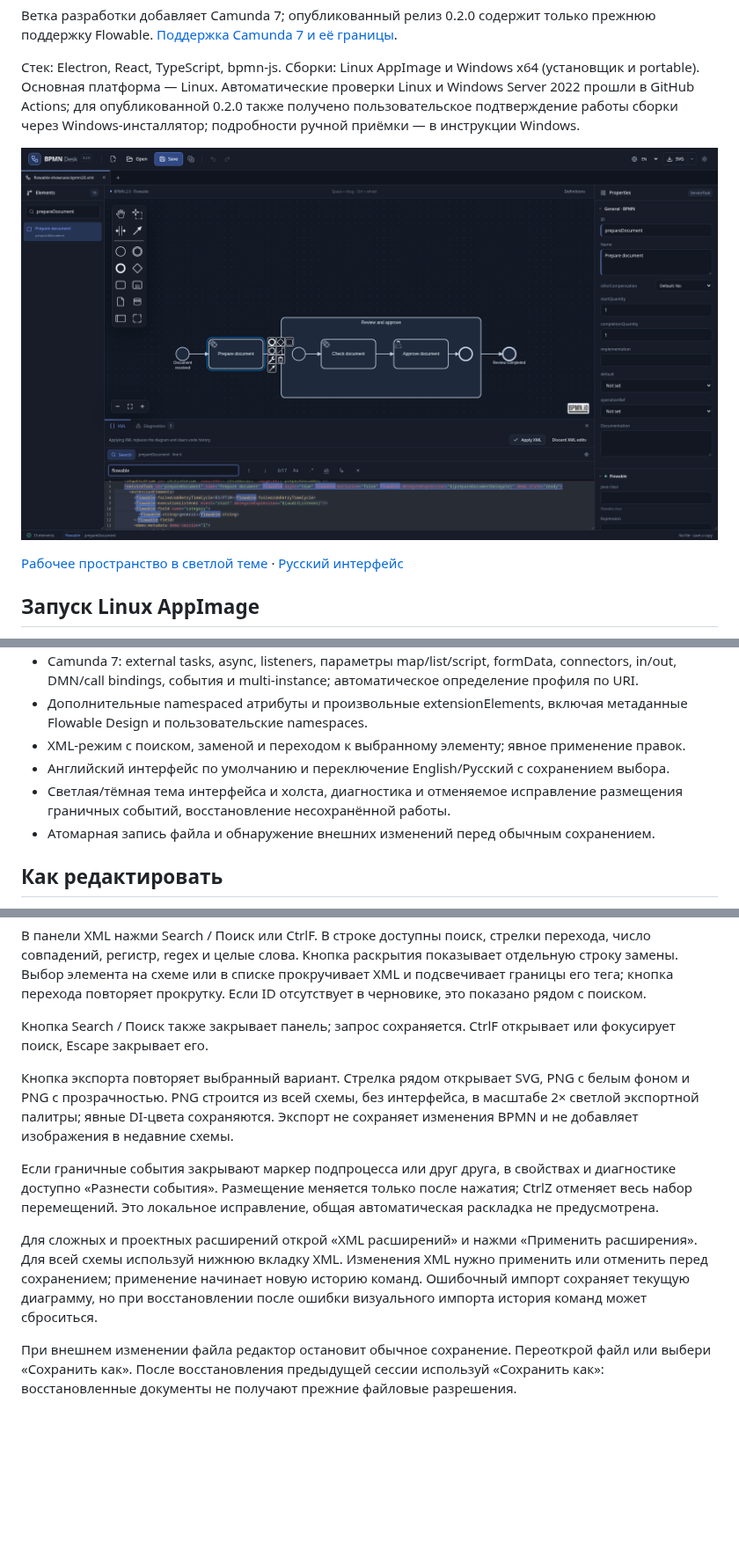
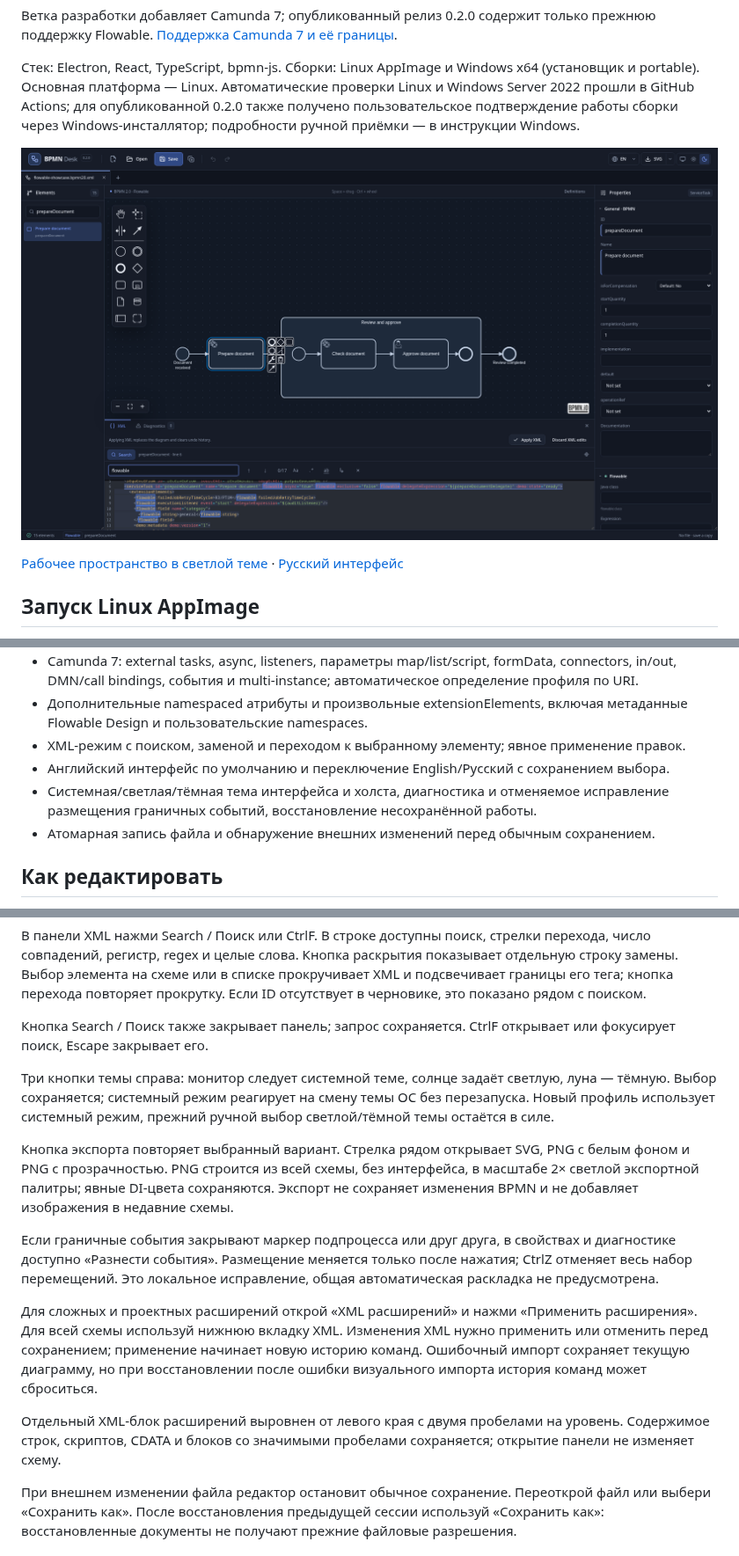
Before and after one commit to michaelbrylevskii/bpmn-desk, a Markdown page: README.md, 3 parts joined by grey strips. Shown at 88% size. GitHub-like rendering; pictures changed too: docs/images/editor.png; blank space fills up the shorter version.

```diff
--- a/README.md
+++ b/README.md
@@ -61,7 +61,7 @@ npm run dev
 - Дополнительные namespaced атрибуты и произвольные extensionElements, включая метаданные Flowable Design и пользовательские namespaces.
 - XML-режим с поиском, заменой и переходом к выбранному элементу; явное применение правок.
 - Английский интерфейс по умолчанию и переключение English/Русский с сохранением выбора.
-- Светлая/тёмная тема интерфейса и холста, диагностика и отменяемое исправление размещения граничных событий, восстановление несохранённой работы.
+- Системная/светлая/тёмная тема интерфейса и холста, диагностика и отменяемое исправление размещения граничных событий, восстановление несохранённой работы.
 - Атомарная запись файла и обнаружение внешних изменений перед обычным сохранением.
 
 ## Как редактировать
@@ -80,11 +80,15 @@ npm run dev
 
 Кнопка Search / Поиск также закрывает панель; запрос сохраняется. CtrlF открывает или фокусирует поиск, Escape закрывает его.
 
+Три кнопки темы справа: монитор следует системной теме, солнце задаёт светлую, луна — тёмную. Выбор сохраняется; системный режим реагирует на смену темы ОС без перезапуска. Новый профиль использует системный режим, прежний ручной выбор светлой/тёмной темы остаётся в силе.
+
 Кнопка экспорта повторяет выбранный вариант. Стрелка рядом открывает SVG, PNG с белым фоном и PNG с прозрачностью. PNG строится из всей схемы, без интерфейса, в масштабе 2× светлой экспортной палитры; явные DI-цвета сохраняются. Экспорт не сохраняет изменения BPMN и не добавляет изображения в недавние схемы.
 
 Если граничные события закрывают маркер подпроцесса или друг друга, в свойствах и диагностике доступно «Разнести события». Размещение меняется только после нажатия; CtrlZ отменяет весь набор перемещений. Это локальное исправление, общая автоматическая раскладка не предусмотрена.
 
 Для сложных и проектных расширений открой «XML расширений» и нажми «Применить расширения». Для всей схемы используй нижнюю вкладку XML. Изменения XML нужно применить или отменить перед сохранением; применение начинает новую историю команд. Ошибочный импорт сохраняет текущую диаграмму, но при восстановлении после ошибки визуального импорта история команд может сброситься.
+
+Отдельный XML-блок расширений выровнен от левого края с двумя пробелами на уровень. Содержимое строк, скриптов, CDATA и блоков со значимыми пробелами сохраняется; открытие панели не изменяет схему.
 
 При внешнем изменении файла редактор остановит обычное сохранение. Переоткрой файл или выбери «Сохранить как». После восстановления предыдущей сессии используй «Сохранить как»: восстановленные документы не получают прежние файловые разрешения.
 
```
Also changed, not shown: docs/requirements.md (+10 -0 lines), docs/validation-camunda7.md (+3 -2 lines), docs/images/editor-light.png, docs/images/editor-russian.png.
